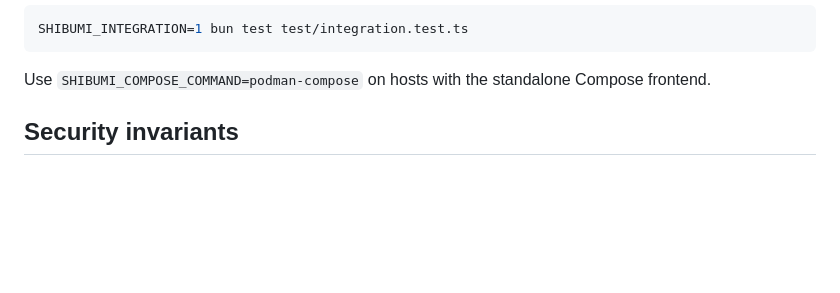
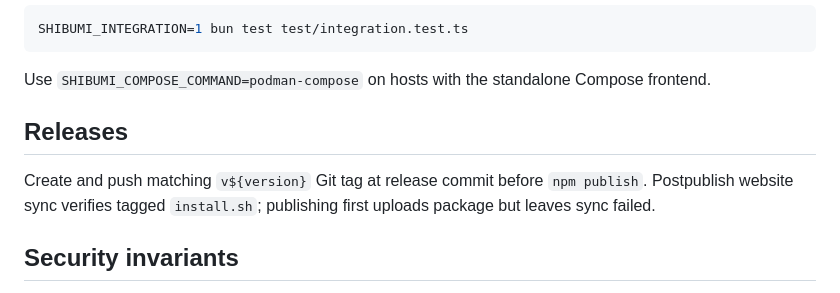
Before and after one commit to bitbonsai/shibumi-server, a Markdown page: AGENTS.md, the part around the change. Rendered like a GitHub page; blank space fills up the shorter version.

Commit message:
Require release tags before npm publish

````diff
--- a/AGENTS.md
+++ b/AGENTS.md
@@ -20,6 +20,10 @@ SHIBUMI_INTEGRATION=1 bun test test/integration.test.ts
 ```
 
 Use `SHIBUMI_COMPOSE_COMMAND=podman-compose` on hosts with the standalone Compose frontend.
+
+## Releases
+
+Create and push matching `v${version}` Git tag at release commit before `npm publish`. Postpublish website sync verifies tagged `install.sh`; publishing first uploads package but leaves sync failed.
 
 ## Security invariants
 
````
